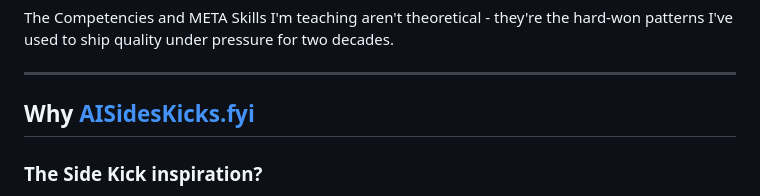
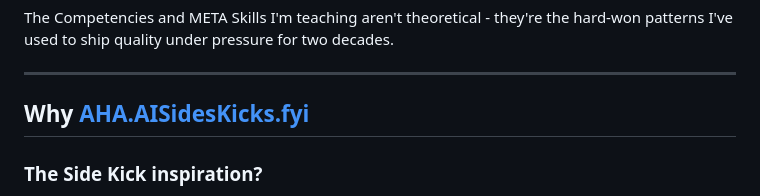
Before and after one commit to AISidesKicks/AISidesKicks, a Markdown page: README.md, the part around the change. Rendered like a GitHub page.

Commit message:
Domain updated to AHA.AISidesKicks.fyi

```diff
--- a/README.md
+++ b/README.md
@@ -218,7 +218,7 @@ The Competencies and META Skills I'm teaching aren't theoretical - they're the h
 
 ---
 
-## Why [AISidesKicks.fyi](https://AISidesKicks.fyi)
+## Why [AHA.AISidesKicks.fyi](https://AHA.AISidesKicks.fyi)
 
 ### The **Side Kick** inspiration?
 
```
